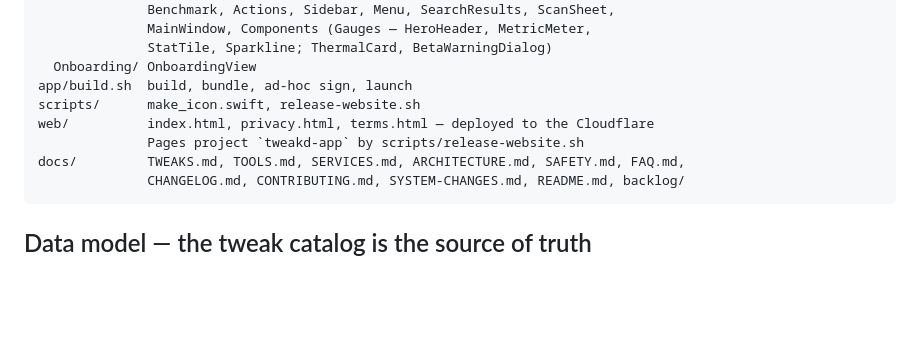
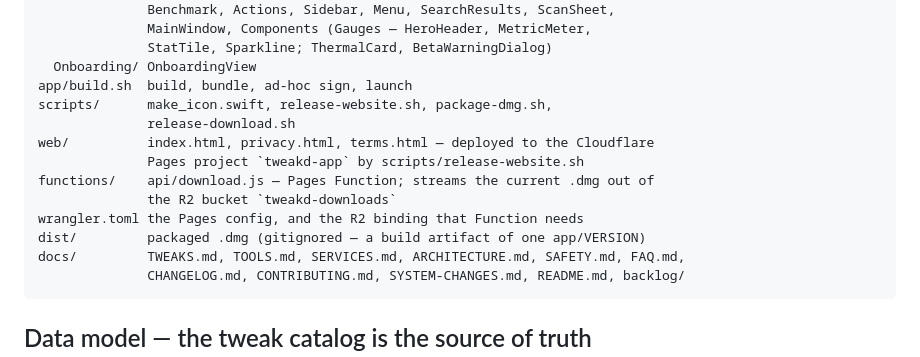
Before and after one commit to Tanguy-SALMON/tweakd.app, a Markdown page: docs/ARCHITECTURE.md, the part around the change. GitHub-like rendering; blank space fills up the shorter version.

````diff
--- a/docs/ARCHITECTURE.md
+++ b/docs/ARCHITECTURE.md
@@ -31,9 +31,14 @@ app/Sources/Tweakd/
               StatTile, Sparkline; ThermalCard, BetaWarningDialog)
   Onboarding/ OnboardingView
 app/build.sh  build, bundle, ad-hoc sign, launch
-scripts/      make_icon.swift, release-website.sh
+scripts/      make_icon.swift, release-website.sh, package-dmg.sh,
+              release-download.sh
 web/          index.html, privacy.html, terms.html — deployed to the Cloudflare
               Pages project `tweakd-app` by scripts/release-website.sh
+functions/    api/download.js — Pages Function; streams the current .dmg out of
+              the R2 bucket `tweakd-downloads`
+wrangler.toml the Pages config, and the R2 binding that Function needs
+dist/         packaged .dmg (gitignored — a build artifact of one app/VERSION)
 docs/         TWEAKS.md, TOOLS.md, SERVICES.md, ARCHITECTURE.md, SAFETY.md, FAQ.md,
               CHANGELOG.md, CONTRIBUTING.md, SYSTEM-CHANGES.md, README.md, backlog/
 ```
````
Also changed, not shown: README.md (+21 -3 lines).
